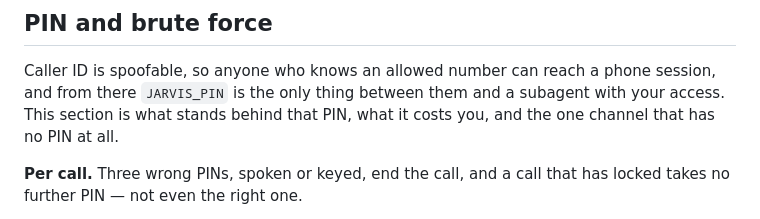
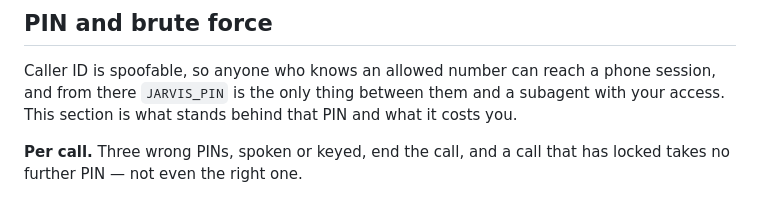
Before and after one commit to wak31415/keryx, a Markdown page: SECURITY.md, the part around the change. GitHub-like rendering.

Commit message:
docs(security): no channel on main goes without the PIN
Co-Authored-By: Claude Opus 5.5 (1M context) <noreply@anthropic.com>

```diff
--- a/SECURITY.md
+++ b/SECURITY.md
@@ -251,8 +251,7 @@ history, not separately supported lines.
 
 Caller ID is spoofable, so anyone who knows an allowed number can reach a phone session, and
 from there `JARVIS_PIN` is the only thing between them and a subagent with your access. This
-section is what stands behind that PIN, what it costs you, and the one channel that has no
-PIN at all.
+section is what stands behind that PIN and what it costs you.
 
 **Per call.** Three wrong PINs, spoken or keyed, end the call, and a call that has locked
 takes no further PIN — not even the right one.
```
